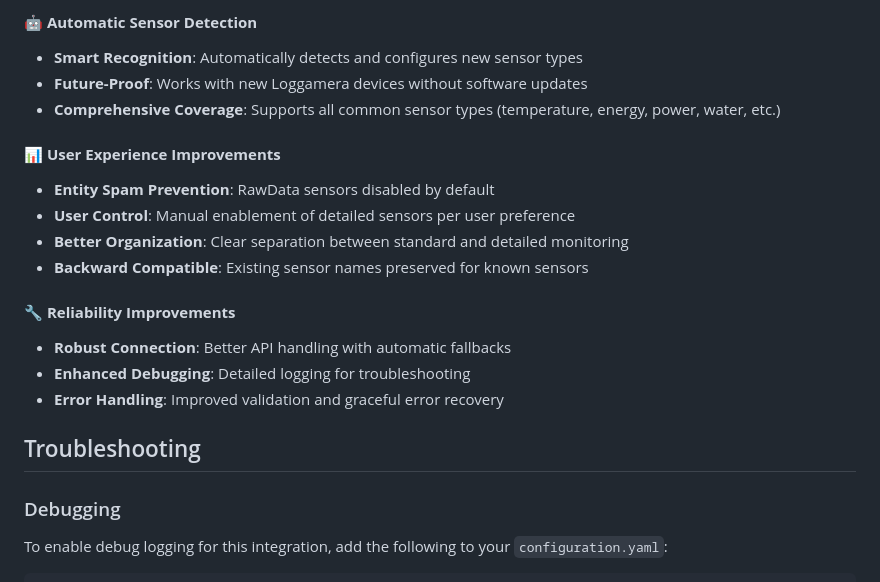
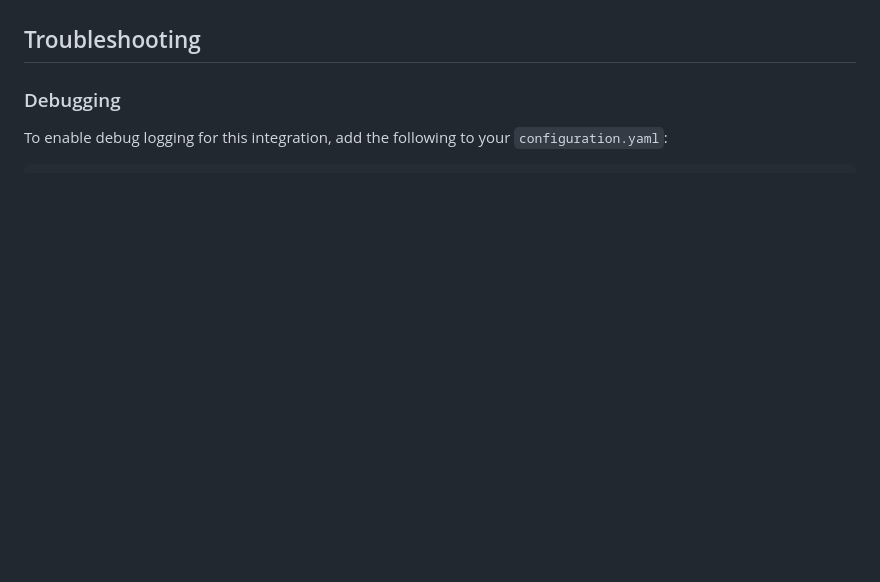
Before and after one commit to delize/ha-loggamera-integration, a Markdown page: README.md, the part around the change printed below. GitHub-like rendering; blank space fills up the shorter version.

```diff
--- a/README.md
+++ b/README.md
@@ -155,18 +118,3 @@ All sensors are automatically discovered and configured based on your device cap
-#### 🤖 **Automatic Sensor Detection**
-- **Smart Recognition**: Automatically detects and configures new sensor types
-- **Future-Proof**: Works with new Loggamera devices without software updates
-- **Comprehensive Coverage**: Supports all common sensor types (temperature, energy, power, water, etc.)
-
-#### 📊 **User Experience Improvements**
-- **Entity Spam Prevention**: RawData sensors disabled by default
-- **User Control**: Manual enablement of detailed sensors per user preference
-- **Better Organization**: Clear separation between standard and detailed monitoring
-- **Backward Compatible**: Existing sensor names preserved for known sensors
-
-#### 🔧 **Reliability Improvements**
-- **Robust Connection**: Better API handling with automatic fallbacks
-- **Enhanced Debugging**: Detailed logging for troubleshooting
-- **Error Handling**: Improved validation and graceful error recovery
 
 
 ## Troubleshooting
```
Also changed, not shown: other parts of README.md (+12 -49 lines), docs/assets/README/demo-screenshot-1.png (added), docs/assets/README/demo-screenshot-2.png (added), docs/assets/README/demo-screenshot-3.png (added), docs/assets/README/demo-screenshot.png (deleted).
